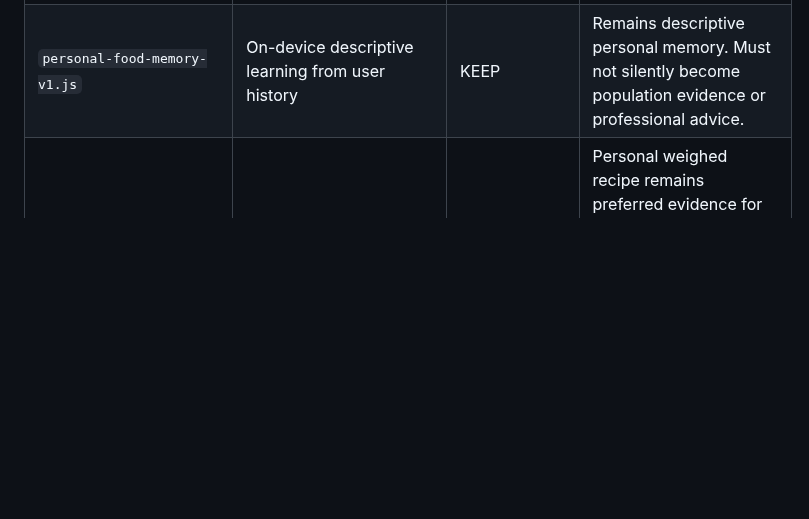
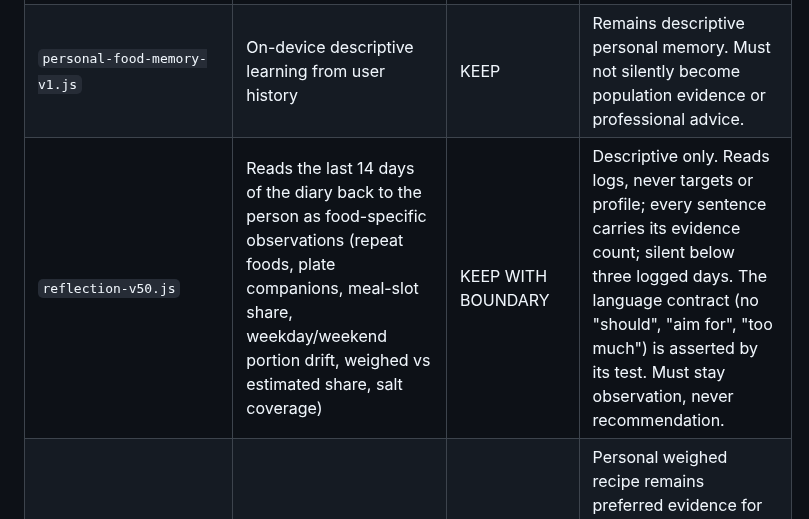
Before and after one commit to okello12/okello-food, a Markdown page: CURRENT_TO_FUTURE_ARCHITECTURE.md, the part around the change. GitHub-like rendering; blank space fills up the shorter version.

Commit message:
docs: classify reflection-v50 in the architecture map
Co-Authored-By: Claude Fable 5.1 <noreply@anthropic.com>
Claude-Session: https://claude.ai/code/session_01DZMi2Qg8fy3GzPWJgKkgxT

```diff
--- a/CURRENT_TO_FUTURE_ARCHITECTURE.md
+++ b/CURRENT_TO_FUTURE_ARCHITECTURE.md
@@ -101,6 +101,7 @@ Future hosting changes must not mutate the personal-storage contract implicitly.
 | `amount-quality-v3.js` + amount-quality contract | Weighed vs estimated amount provenance | KEEP | Becomes a core personal-evidence primitive. Professional features must consume provenance, not flatten it. |
 | `piece-entry-v41.js`, `piece-usual-v41.js`, `piece-sheet-*`, `quick-add-piece-v41.js`, `countable-servings-v46.js` | Cultural/countable serving observations and gram conversion | KEEP / EVOLVE | Preserve direct count/unit observation separately from derived grams. This is a reusable portion-intelligence capability. |
 | `personal-food-memory-v1.js` | On-device descriptive learning from user history | KEEP | Remains descriptive personal memory. Must not silently become population evidence or professional advice. |
+| `reflection-v50.js` | Reads the last 14 days of the diary back to the person as food-specific observations (repeat foods, plate companions, meal-slot share, weekday/weekend portion drift, weighed vs estimated share, salt coverage) | KEEP WITH BOUNDARY | Descriptive only. Reads logs, never targets or profile; every sentence carries its evidence count; silent below three logged days. The language contract (no "should", "aim for", "too much") is asserted by its test. Must stay observation, never recommendation. |
 | `recipe-assistant-v1.js` + saved recipe flow | User-owned recipe calculation | KEEP | Personal weighed recipe remains preferred evidence for that user's own variable dish. Do not promote a private recipe into the shared catalogue without a separate curation workflow. |
 | `template-engine-v41.js`, `template-runtime-v41.js` | Repeated-meal templates | KEEP | Personal convenience; remain downstream of snapshot/provenance rules. |
 | `activity-v1.js` | User activity history/goals | KEEP WITH BOUNDARY | General-wellbeing context only. No disease-management interpretation without regulatory decision. |
```
